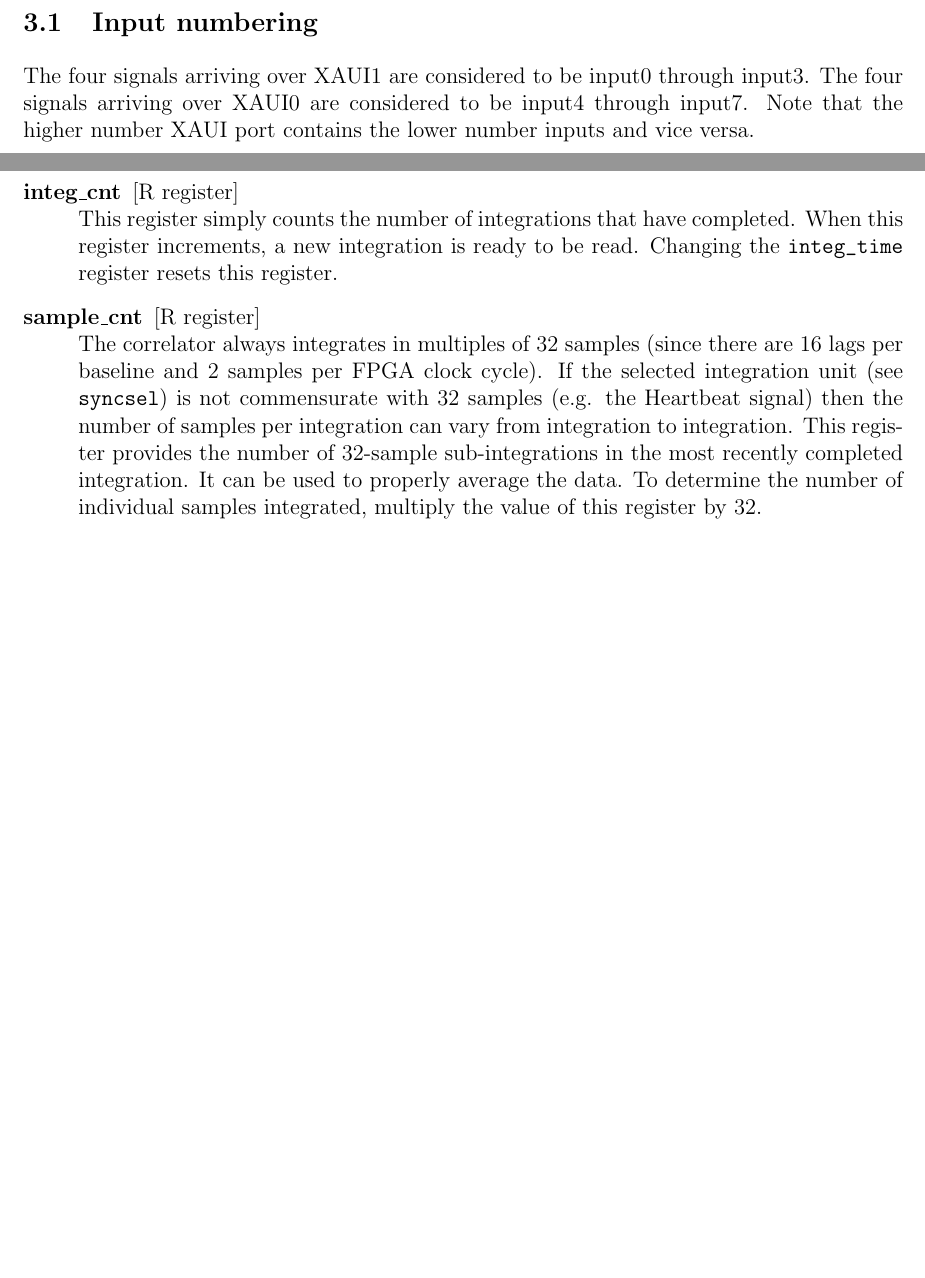
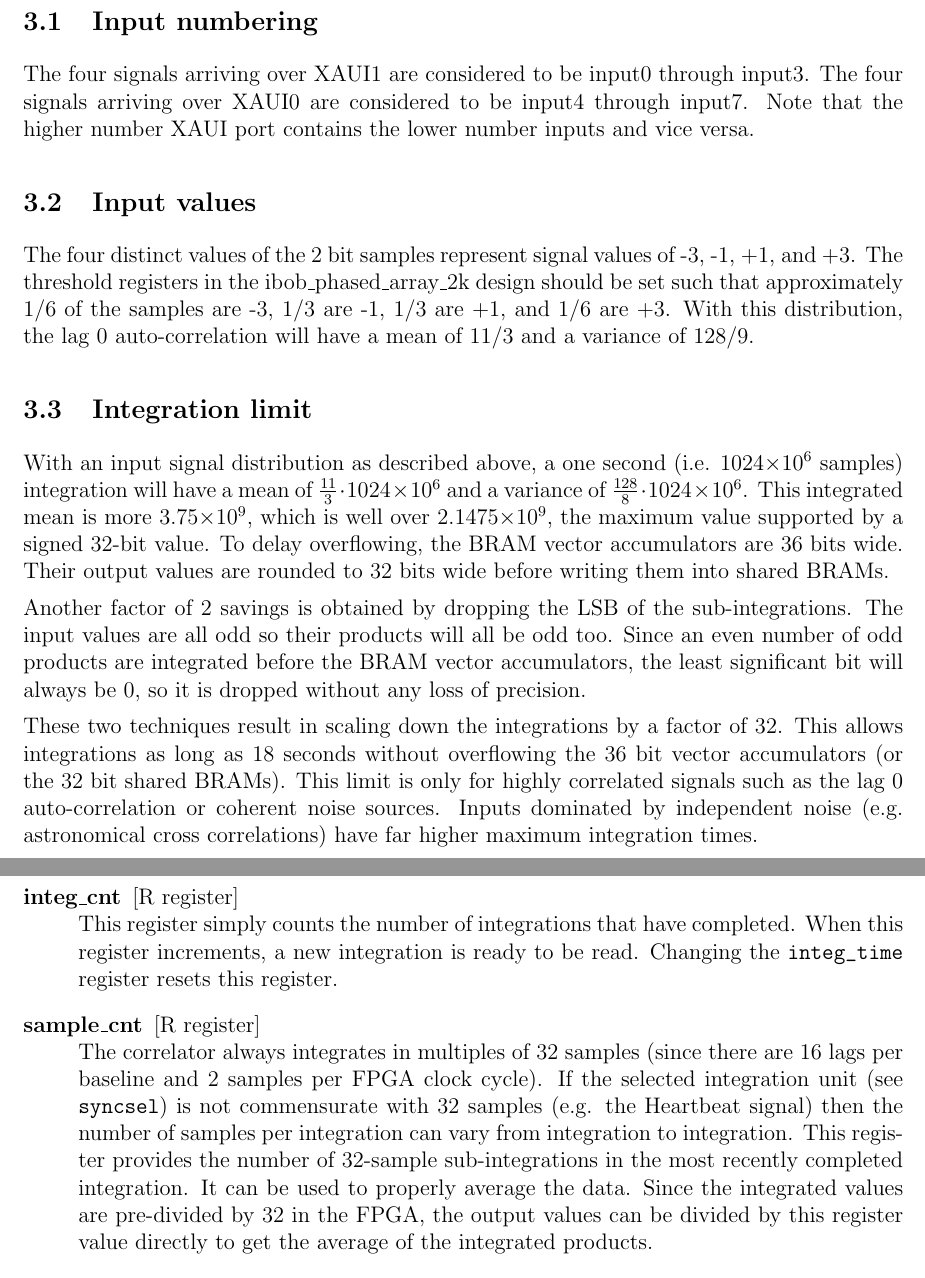
Before and after one commit to sma-wideband/phringes, a LaTeX paper (mssge/doc/vlbipa.tex): two parts of pages 13 and 15 of 19 before the commit and two parts of pages 13 and 16 of 20 after it, joined at a grey line, cut so that both start at the same text, the shorter picture padded with empty space. Compiled offline with pdfLaTeX.

Commit message:
Update docs for bee2_complex_corr_floating
This adds discussions about the distribution of input samples, the
maximum integration limit, and the output scaling performed by
bee2_complex_corr_floating_2011_Feb_17_2045.bof (including how to use
sample_cnt to derive the mean of the product samples).

```diff
--- a/mssge/doc/vlbipa.tex
+++ b/mssge/doc/vlbipa.tex
@@ -786,6 +788,37 @@ The four signals arriving over XAUI1 are considered to be input0 through
 input3.  The four signals arriving over XAUI0 are considered to be input4
 through input7.  Note that the higher number XAUI port contains the lower
 number inputs and vice versa.
+
+\subsection{Input values}
+
+The four distinct values of the 2~bit samples represent signal values of -3,
+-1, +1, and +3.  The threshold registers in the ibob\_phased\_array\_2k design
+should be set such that approximately 1/6 of the samples are -3, 1/3 are -1,
+1/3 are +1, and 1/6 are +3.  With this distribution, the lag~0 auto-correlation
+will have a mean of 11/3 and a variance of 128/9.
+
+\subsection{Integration limit}
+
+With an input signal distribution as described above, a one second (i.e.
+1024\e6 samples) integration will have a mean of $\frac{11}{3}\cdot1024\e6$ and
+a variance of $\frac{128}{8}\cdot1024\e6$.  This integrated mean is more
+3.75\e9, which is well over 2.1475\e9, the maximum value supported by a signed
+32-bit value.  To delay overflowing, the BRAM vector accumulators are 36 bits
+wide.  Their output values are rounded to 32 bits wide before writing them into
+shared BRAMs.
+
+Another factor of 2 savings is obtained by dropping the LSB of the
+sub-integrations.  The input values are all odd so their products will all be
+odd too.  Since an even number of odd products are integrated before the BRAM
+vector accumulators, the \LSb will always be 0, so it is dropped without any
+loss of precision.
+
+These two techniques result in scaling down the integrations by a factor of 32.
+This allows integrations as long as 18 seconds without overflowing the 36 bit
+vector accumulators (or the 32 bit shared BRAMs).  This limit is only for
+highly correlated signals such as the lag~0 auto-correlation or coherent noise
+sources.  Inputs dominated by independent noise (e.g. astronomical cross
+correlations) have far higher maximum integration times.
 
 \subsection{XAUI alignment and monitoring}
 
@@ -947,8 +981,9 @@ the selected integration unit (see \verb|syncsel|) is not commensurate with 32
 samples (e.g. the Heartbeat signal) then the number of samples per integration
 can vary from integration to integration.  This register provides the number of
 32-sample sub-integrations in the most recently completed integration.  It can
-be used to properly average the data.  To determine the number of individual
-samples integrated, multiply the value of this register by 32.
+be used to properly average the data.  Since the integrated values are
+pre-divided by 32 in the FPGA, the output values can be divided by this
+register value directly to get the average of the integrated products.
 
 \roreg{subint\_cnt} This register indicates how far along the current
 integration is.  It is in units of the sync signal selected via the
```
Also changed, not shown: mssge/doc/vlbipa.tex (5 more changed lines).
